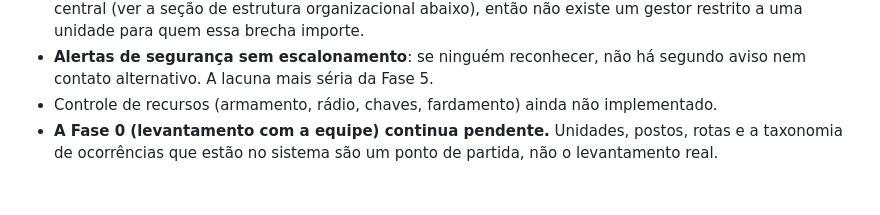
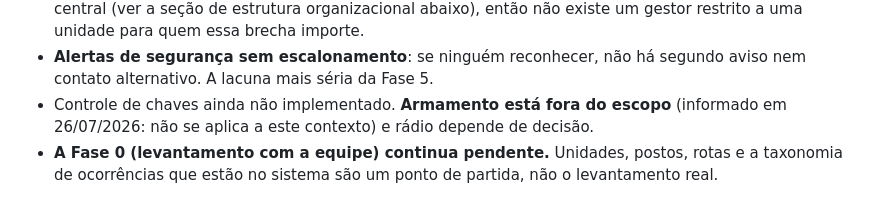
Before and after one commit to gmarchi-dev/notre_guard, a Markdown page: docs/04-decisoes-tecnicas.md, the part around the change. GitHub-like rendering.

Commit message:
Remove armamento do escopo
Informado pelo usuário: não se aplica ao contexto do colégio. A menção que
sobra em 01-plano é descrição do concorrente no estudo de mercado, não escopo
nosso.

```diff
--- a/docs/04-decisoes-tecnicas.md
+++ b/docs/04-decisoes-tecnicas.md
@@ -230,7 +230,8 @@ sustentam o funcionamento:
   gestor restrito a uma unidade para quem essa brecha importe.
 - **Alertas de segurança sem escalonamento**: se ninguém reconhecer, não há segundo aviso nem
   contato alternativo. A lacuna mais séria da Fase 5.
-- Controle de recursos (armamento, rádio, chaves, fardamento) ainda não implementado.
+- Controle de chaves ainda não implementado. **Armamento está fora do escopo** (informado em
+  26/07/2026: não se aplica a este contexto) e rádio depende de decisão.
 - **A Fase 0 (levantamento com a equipe) continua pendente.** Unidades, postos, rotas e a
   taxonomia de ocorrências que estão no sistema são um ponto de partida, não o levantamento
   real.
```
Also changed, not shown: docs/01-plano-de-implantacao.md (+3 -2 lines).
